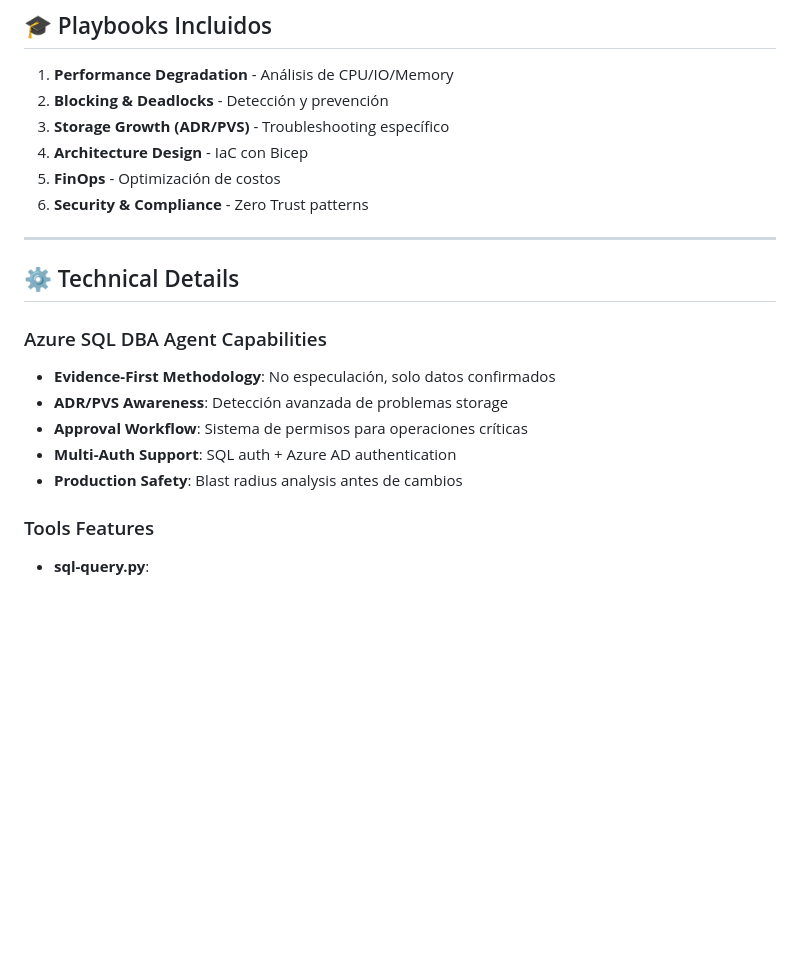
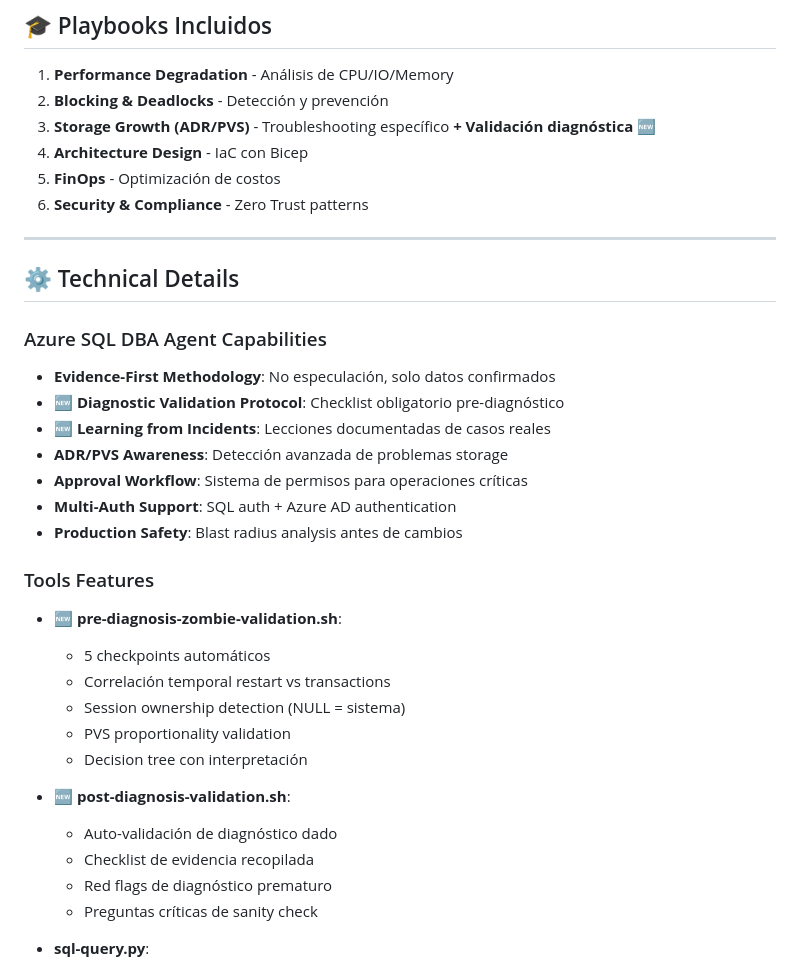
Before and after one commit to Alejandrolmeida/azure-agent-pro, a Markdown page: docs/releases/v1.1.0.md, the part around the change printed below. Drawn GitHub-style; blank space fills up the shorter version.

```diff
--- a/docs/releases/v1.1.0.md
+++ b/docs/releases/v1.1.0.md
@@ -191,7 +230,7 @@ scripts/
 
 1. **Performance Degradation** - Análisis de CPU/IO/Memory
 2. **Blocking & Deadlocks** - Detección y prevención
-3. **Storage Growth (ADR/PVS)** - Troubleshooting específico
+3. **Storage Growth (ADR/PVS)** - Troubleshooting específico **+ Validación diagnóstica** 🆕
 4. **Architecture Design** - IaC con Bicep
 5. **FinOps** - Optimización de costos
 6. **Security & Compliance** - Zero Trust patterns
@@ -203,12 +242,27 @@ scripts/
 ### Azure SQL DBA Agent Capabilities
 
 - **Evidence-First Methodology**: No especulación, solo datos confirmados
+- **🆕 Diagnostic Validation Protocol**: Checklist obligatorio pre-diagnóstico
+- **🆕 Learning from Incidents**: Lecciones documentadas de casos reales
 - **ADR/PVS Awareness**: Detección avanzada de problemas storage
 - **Approval Workflow**: Sistema de permisos para operaciones críticas
 - **Multi-Auth Support**: SQL auth + Azure AD authentication
 - **Production Safety**: Blast radius analysis antes de cambios
 
 ### Tools Features
+
+- **🆕 pre-diagnosis-zombie-validation.sh**:
+  - 5 checkpoints automáticos
+  - Correlación temporal restart vs transactions
+  - Session ownership detection (NULL = sistema)
+  - PVS proportionality validation
+  - Decision tree con interpretación
+
+- **🆕 post-diagnosis-validation.sh**:
+  - Auto-validación de diagnóstico dado
+  - Checklist de evidencia recopilada
+  - Red flags de diagnóstico prematuro
+  - Preguntas críticas de sanity check
 
 - **sql-query.py**:
   - Azure AD token encoding (struct.pack para >2000 chars)
```
Also changed, not shown: other parts of docs/releases/v1.1.0.md (+51 -12 lines), CHANGELOG.md (+20 -3 lines).
